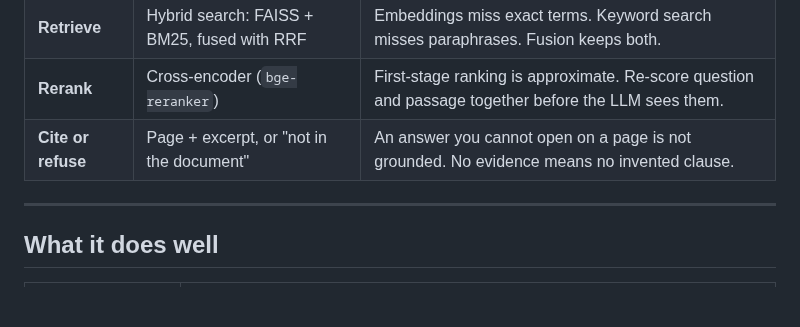
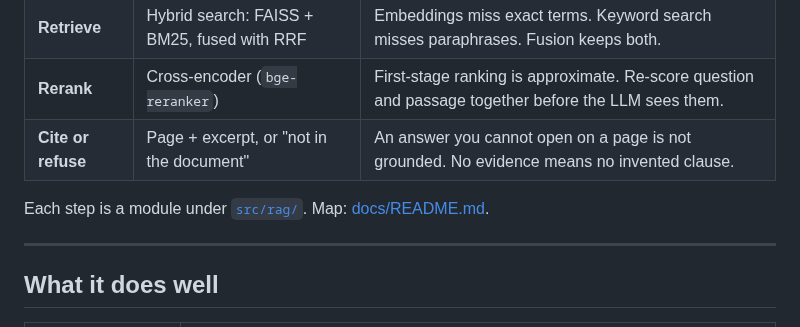
Before and after one commit to RoxanaTapia/ai-doc-to-chat-pipeline, a Markdown page: README.md, the part around the change. Drawn GitHub-style; blank space fills up the shorter version.

Commit message:
docs: point the README grounding table at src/rag
Co-authored-by: Cursor <cursoragent@cursor.com>

```diff
--- a/README.md
+++ b/README.md
@@ -43,6 +43,8 @@ flowchart LR
 | **Rerank** | Cross-encoder (`bge-reranker`) | First-stage ranking is approximate. Re-score question and passage together before the LLM sees them. |
 | **Cite or refuse** | Page + excerpt, or "not in the document" | An answer you cannot open on a page is not grounded. No evidence means no invented clause. |
 
+Each step is a module under [`src/rag/`](src/rag/). Map: [docs/README.md](docs/README.md).
+
 ---
 
 ## What it does well
```
Also changed, not shown: docs/README.md (+2 -2 lines).
